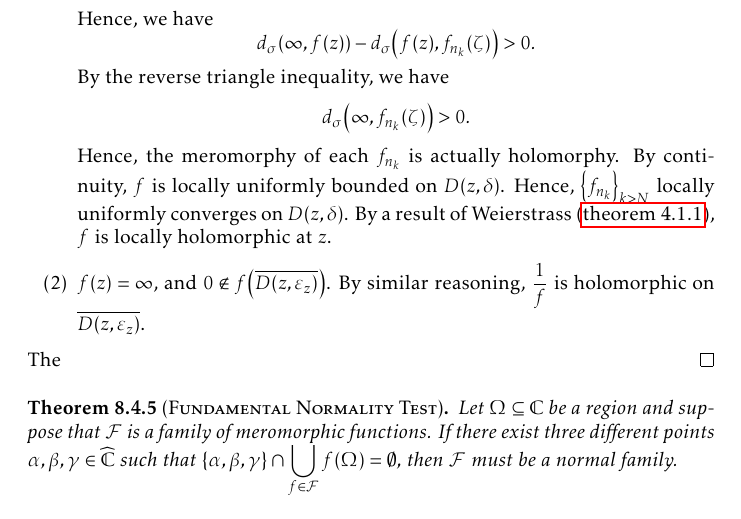
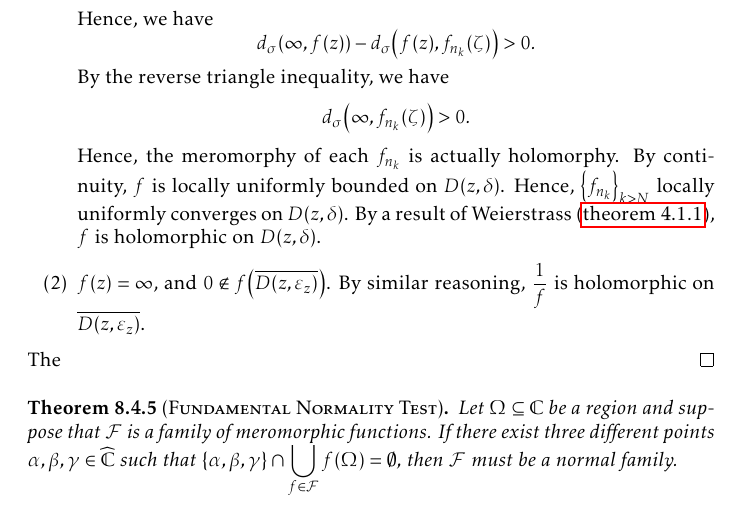
Before and after one commit to slipperking/complex-analysis-latex, a LaTeX document (main.tex): part of page 186 of 198, cut so that both start at the same text. Compiled offline with pdfLaTeX.

Commit message:
overleaf_to_git (Sat Sep 27 20:59:41 2025 -0700): update main.tex from r22155 to r22156

```diff
--- a/main.tex
+++ b/main.tex
@@ -4133,7 +4133,7 @@ Montel's Theorem for holomorphically normal families in \cref{thm:montel} can be
     \begin{enumerate}
         \item If \(f(z)\neq\infty\), then by continuity, \(\exists\delta>0\) such that \(\forall \zeta\in D(z,\delta)\), \[d_\sigma\qty(f(\zeta),f(z))<\frac12d_\sigma\qty(\infty, f(z)).\] Similarly, \(\exists N\in\mathbb{N}\) such that \(\forall k>N\), \[d_\sigma\qty(f(\zeta),f_{n_k}(\zeta))<\frac12d_\sigma\qty(\infty, f(z)).\]
         Hence, we have \[d_\sigma\qty(\infty,f(z))-d_\sigma\qty(f(z),f_{n_k}(\zeta))>0.\] By the reverse triangle inequality, we have \[d_\sigma\qty(\infty,f_{n_k}(\zeta))>0.\]
-        Hence, the meromorphy of each \(f_{n_k}\) is actually holomorphy. By continuity, \(f\) is locally uniformly bounded on \(D(z,\delta)\). Hence, \(\qty{f_{n_k}}_{k>N}\) locally uniformly converges on \(D(z,\delta)\). By a result of Weierstrass (\cref{thm:weierstrassuniformlimit}), \(f\) is locally holomorphic at \(z\).
+        Hence, the meromorphy of each \(f_{n_k}\) is actually holomorphy. By continuity, \(f\) is locally uniformly bounded on \(D(z,\delta)\). Hence, \(\qty{f_{n_k}}_{k>N}\) locally uniformly converges on \(D(z,\delta)\). By a result of Weierstrass (\cref{thm:weierstrassuniformlimit}), \(f\) is holomorphic on \(D(z,\delta)\).
         \item \(f\qty(z)=\infty\), and \(0\notin f\qty(\overline{D\qty(z,\varepsilon_z)})\). By similar reasoning, \(\frac{1}{f}\) is holomorphic on \(\overline{D\qty(z,\varepsilon_z)}\).
     \end{enumerate}
     The
```
